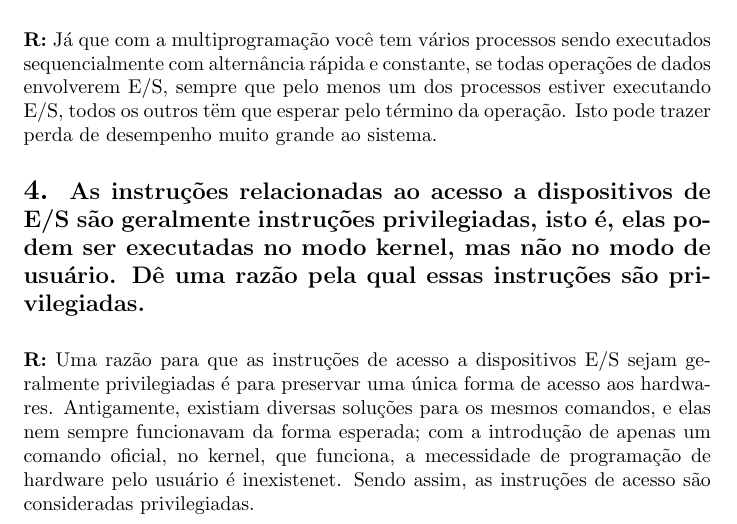
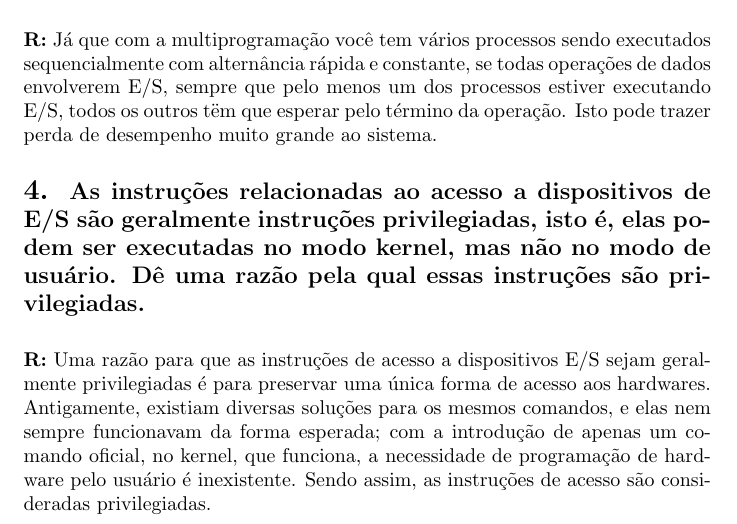
Before and after one commit to guiballa/3_Ano_Comp, a LaTeX document (Sistemas Operacionais/Listas e Atividades/Lista 1/Lista 1.tex): part of page 2 of 4, cut so that both start at the same text. Compiled offline with pdfLaTeX.

Commit message:
SO Lista 1 gramatica Questao 4

```diff
--- a/Sistemas Operacionais/Listas e Atividades/Lista 1/Lista 1.tex
+++ b/Sistemas Operacionais/Listas e Atividades/Lista 1/Lista 1.tex
@@ -51,7 +51,7 @@
 
 \medskip
 \noindent
-\textbf{R:} Uma razão para que as instruções de acesso a dispositivos E/S sejam geralmente privilegiadas é para preservar uma única forma de acesso aos hardwares. Antigamente, existiam diversas soluções para os mesmos comandos, e elas nem sempre funcionavam da forma esperada; com a introdução de apenas um comando oficial, no kernel, que funciona, a mecessidade de programação de hardware pelo usuário é inexistenet. Sendo assim, as instruções de acesso são consideradas privilegiadas.
+\textbf{R:} Uma razão para que as instruções de acesso a dispositivos E/S sejam geralmente privilegiadas é para preservar uma única forma de acesso aos hardwares. Antigamente, existiam diversas soluções para os mesmos comandos, e elas nem sempre funcionavam da forma esperada; com a introdução de apenas um comando oficial, no kernel, que funciona, a necessidade de programação de hardware pelo usuário é inexistente. Sendo assim, as instruções de acesso são consideradas privilegiadas.
 
 % 5 ===========================================================
 \section*{5. \large Qual é a diferença entre o modo kernel e o modo de usuário? Explique como ter dois distintos modos ajuda na criação de um sistema operacional.}
```
Also changed, not shown: Sistemas Operacionais/Listas e Atividades/Lista 1/Lista 1.pdf, 4 other files.
